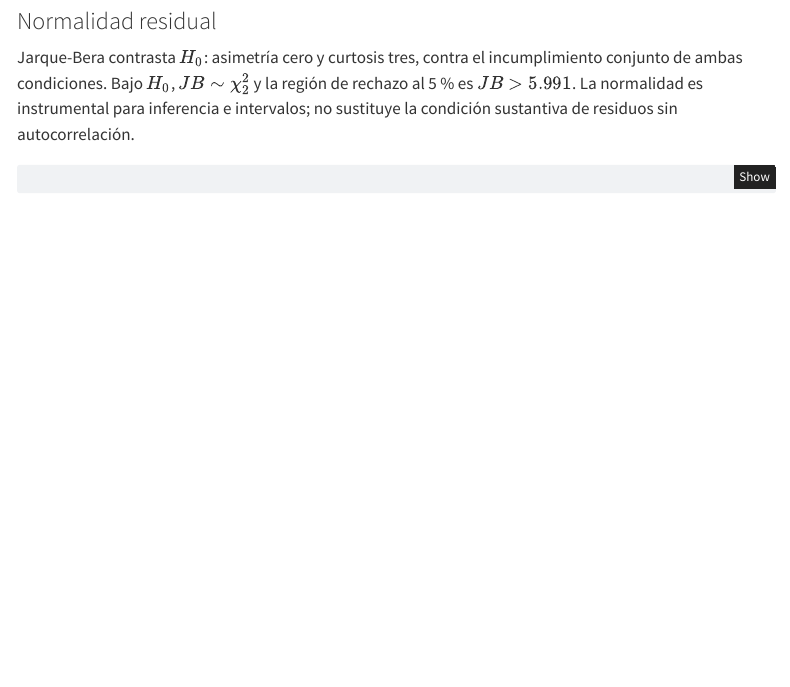
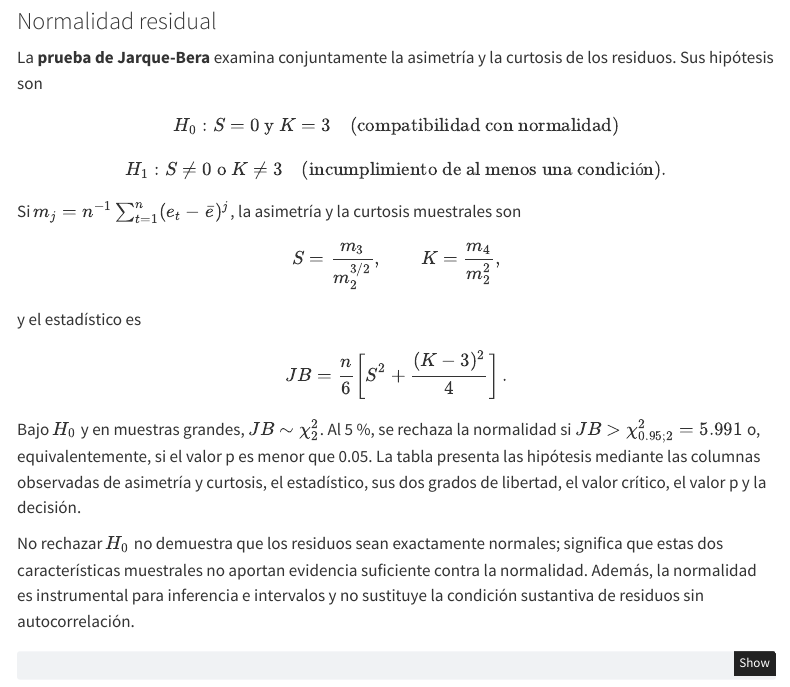
Before and after one commit to StephanosDaza/st-2026-2-trabajo1-STGFBL, a Quarto document (informe/informe.qmd): the page in a window 1100 px wide, from 9430 px down. Rendered offline with R 4.5, knitr and Pandoc in place of Quarto, with nearby package versions; some code elsewhere in the file could not run offline; menus at the side of the page are left out.

Commit message:
Explica prueba de normalidad residual

````diff
--- a/informe/informe.qmd
+++ b/informe/informe.qmd
@@ -562,7 +562,16 @@ tabla_dependencia_regresion |>
 
 ### Normalidad residual
 
-Jarque-Bera contrasta $H_0$: asimetría cero y curtosis tres, contra el incumplimiento conjunto de ambas condiciones. Bajo $H_0$, $JB\sim\chi_2^2$ y la región de rechazo al 5 % es $JB>5.991$. La normalidad es instrumental para inferencia e intervalos; no sustituye la condición sustantiva de residuos sin autocorrelación.
+La **prueba de Jarque-Bera** examina conjuntamente la asimetría y la curtosis de los residuos. Sus hipótesis son
+$$H_0:S=0\text{ y }K=3\quad\text{(compatibilidad con normalidad)}$$
+$$H_1:S\ne0\text{ o }K\ne3\quad\text{(incumplimiento de al menos una condición)}.$$
+Si $m_j=n^{-1}\sum_{t=1}^{n}(e_t-\bar e)^j$, la asimetría y la curtosis muestrales son
+$$S=\frac{m_3}{m_2^{3/2}},\qquad K=\frac{m_4}{m_2^2},$$
+y el estadístico es
+$$JB=\frac{n}{6}\left[S^2+\frac{(K-3)^2}{4}\right].$$
+Bajo $H_0$ y en muestras grandes, $JB\sim\chi_2^2$. Al 5 %, se rechaza la normalidad si $JB>\chi^2_{0.95;2}=5.991$ o, equivalentemente, si el valor p es menor que 0.05. La tabla presenta las hipótesis mediante las columnas observadas de asimetría y curtosis, el estadístico, sus dos grados de libertad, el valor crítico, el valor p y la decisión.
+
+No rechazar $H_0$ no demuestra que los residuos sean exactamente normales; significa que estas dos características muestrales no aportan evidencia suficiente contra la normalidad. Además, la normalidad es instrumental para inferencia e intervalos y no sustituye la condición sustantiva de residuos sin autocorrelación.
 
 ```{r}
 #| label: diagnostico-normalidad-regresiones
````
Also changed, not shown: 1 other file.
